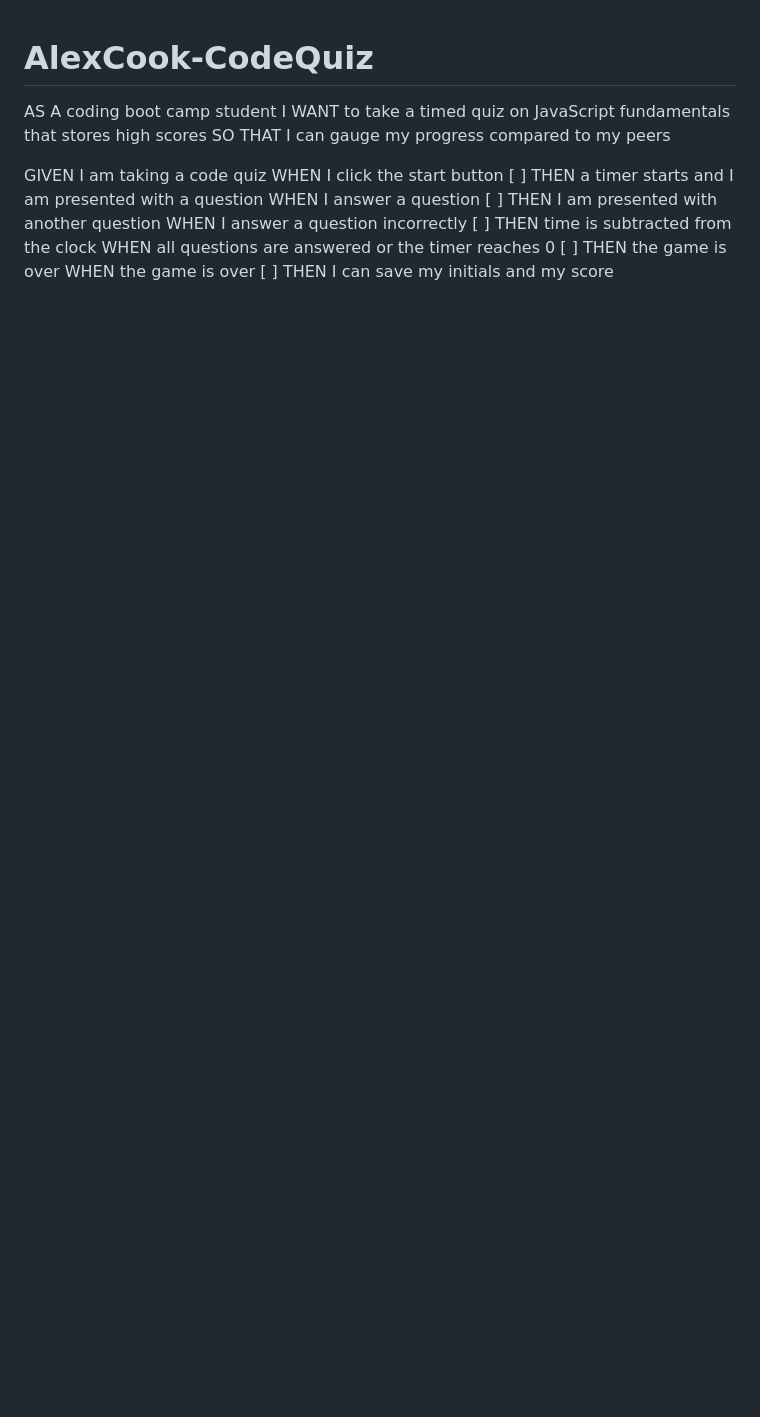
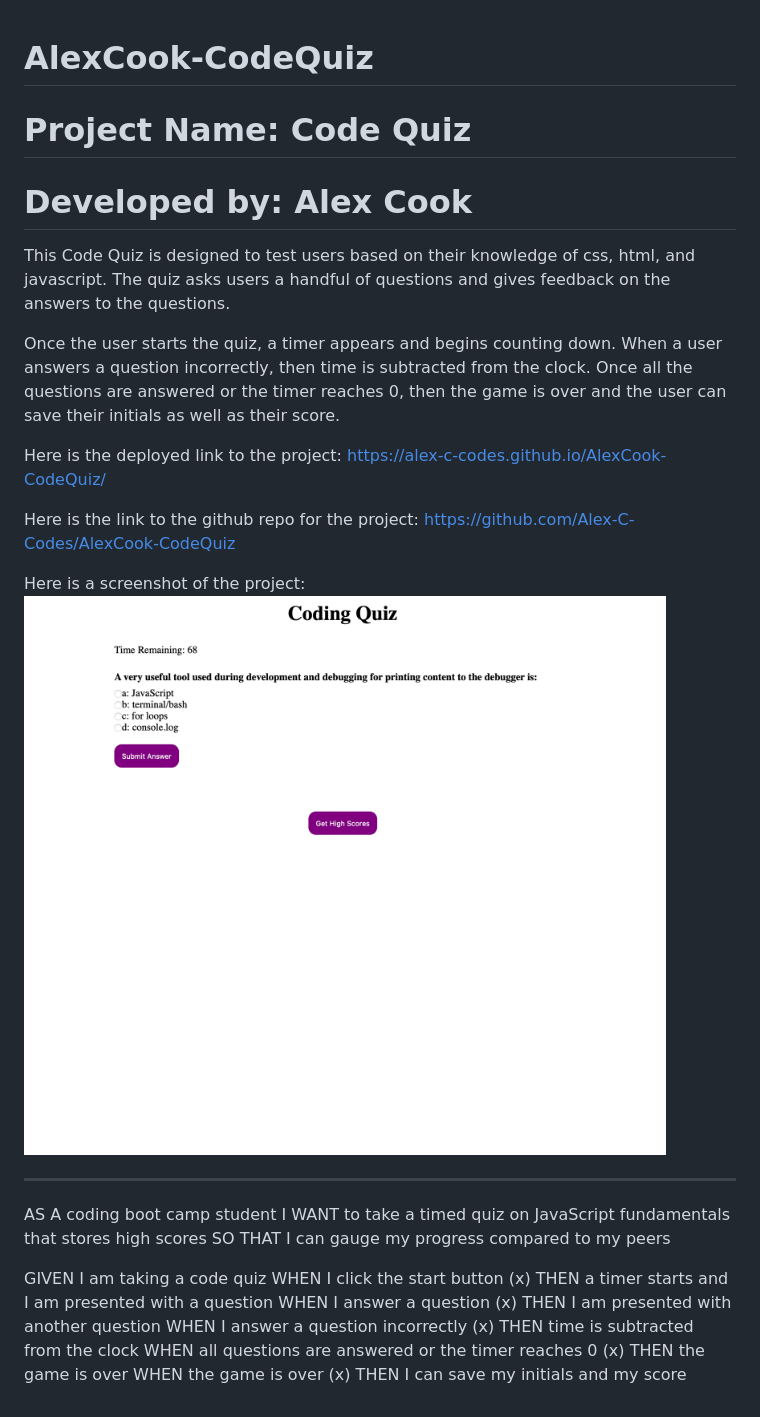
Before and after one commit to Alex-C-Codes/AlexCook-CodeQuiz, a Markdown page: README.md, the part around the change. Rendered like a GitHub page; pictures changed too: assets/images/codeQuizScreenshot.png (added); blank space fills up the shorter version.

Commit message:
updated README doc

```diff
--- a/README.md
+++ b/README.md
@@ -1,4 +1,20 @@
 # AlexCook-CodeQuiz
+
+# Project Name: Code Quiz
+# Developed by: Alex Cook
+
+This Code Quiz is designed to test users based on their knowledge of css, html, and javascript. The quiz asks users a handful of questions and gives feedback on the answers to the questions.
+
+Once the user starts the quiz, a timer appears and begins counting down. When a user answers a question incorrectly, then time is subtracted from the clock. Once all the questions are answered or the timer reaches 0, then the game is over and the user can save their initials as well as their score.
+
+ Here is the deployed link to the project: https://alex-c-codes.github.io/AlexCook-CodeQuiz/
+
+ Here is the link to the github repo for the project: https://github.com/Alex-C-Codes/AlexCook-CodeQuiz
+
+Here is a screenshot of the project:
+![Alt text](/assets/images/codeQuizScreenshot.png "Code Quiz Screenshot")
+
+------------
 
 AS A coding boot camp student
 I WANT to take a timed quiz on JavaScript fundamentals that stores high scores
@@ -7,12 +23,12 @@ SO THAT I can gauge my progress compared to my peers
 
 GIVEN I am taking a code quiz
 WHEN I click the start button
-[ ] THEN a timer starts and I am presented with a question
+(x) THEN a timer starts and I am presented with a question
 WHEN I answer a question
-[ ] THEN I am presented with another question
+(x) THEN I am presented with another question
 WHEN I answer a question incorrectly
-[ ] THEN time is subtracted from the clock
+(x) THEN time is subtracted from the clock
 WHEN all questions are answered or the timer reaches 0
-[ ] THEN the game is over
+(x) THEN the game is over
 WHEN the game is over
-[ ] THEN I can save my initials and my score
+(x) THEN I can save my initials and my score
```
Also changed, not shown: 2 other files.
